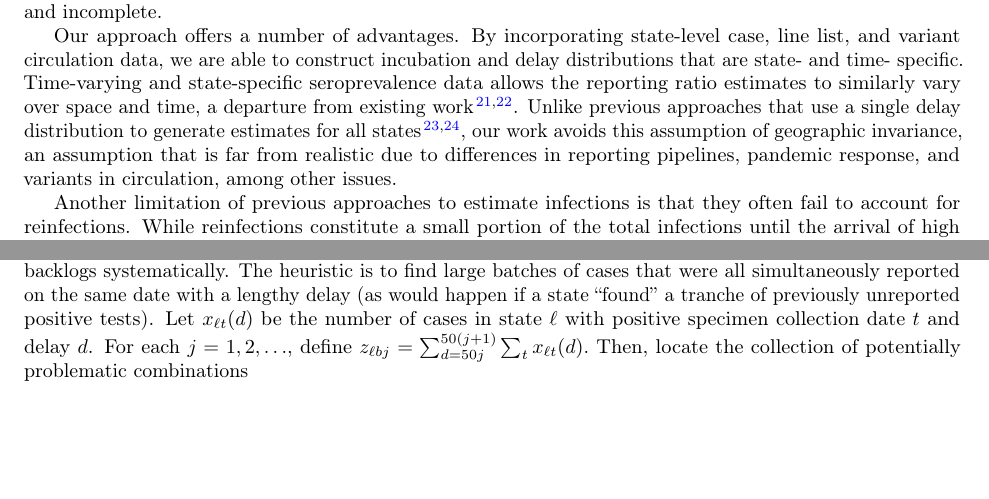
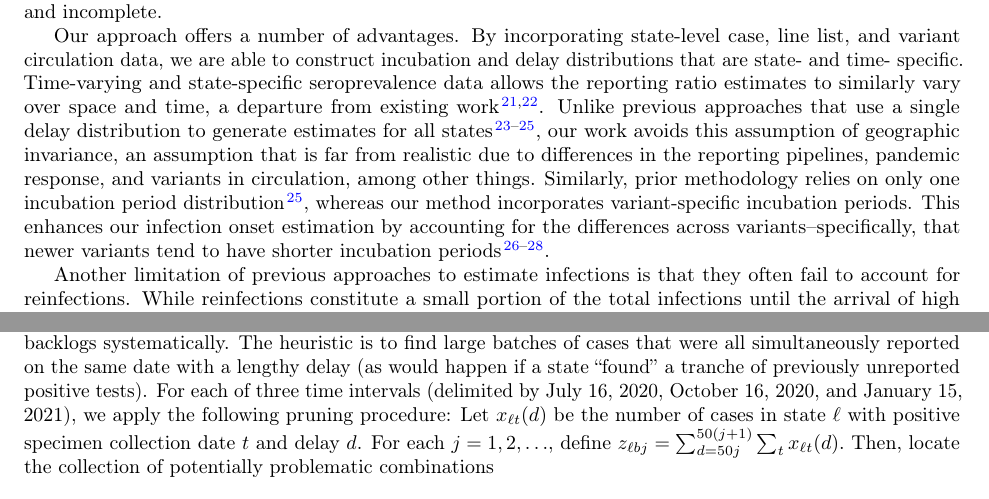
Before and after one commit to cmu-delphi/latent-infections, a LaTeX paper (main.tex, which reads doc/discussion.tex, doc/supplement.tex): two parts of pages 7 and 18 of 25, joined at a grey line, cut so that both start at the same text, the shorter picture padded with empty space. Compiled offline with pdfLaTeX.

Commit message:
Update the discussion to account for the good paper brought up

```diff
--- a/doc/discussion.tex
+++ b/doc/discussion.tex
@@ -24,10 +24,16 @@ state-specific seroprevalence data allows the reporting ratio estimates to
 similarly vary over space and time, a departure from existing work
 \citep{unwin2020state, uga2020covid19}. Unlike previous approaches that use a
 single delay distribution to generate estimates for all states
-\citep{chitwood2022reconstructing, jahja2022real}, our work avoids this
+\citep{chitwood2022reconstructing, jahja2022real, miller2022statistical}, our work avoids this
 assumption of geographic invariance, an assumption that is far from realistic
-due to differences in reporting pipelines, pandemic response, and variants in
-circulation, among other issues.
+due to differences in the reporting pipelines, pandemic response, and variants in
+circulation, among other things. Similarly, prior methodology relies on only one incubation
+period distribution \citep{miller2022statistical},
+whereas our method incorporates variant-specific incubation periods.
+This enhances our infection onset estimation by accounting for
+the differences across variants--specifically,
+that newer variants tend to have shorter incubation periods
+\citep{tanaka2022shorter, ogata2022shorter, wu2022incubation}.
 
 Another limitation of previous approaches to estimate infections is that they
 often fail to account for reinfections. While reinfections constitute a small
--- a/doc/supplement.tex
+++ b/doc/supplement.tex
@@ -125,6 +125,8 @@ from positive specimen to case report. Therefore, we prune these reporting
 backlogs systematically. The heuristic is to find large batches of cases that
 were all simultaneously reported on the same date with a lengthy delay (as would
 happen if a state ``found'' a tranche of previously unreported positive tests).
+For each of three time intervals (delimited by July 16, 2020,
+October 16, 2020, and January 15, 2021), we apply the following pruning procedure:
 Let $x_{\ell t}(d)$ be the number of cases in state $\ell$ with positive
 specimen collection date $t$ and delay $d$. For each $j=1,2,\ldots$,
 define
```
Also changed, not shown: bibliography.bib (+22 -0 lines).
